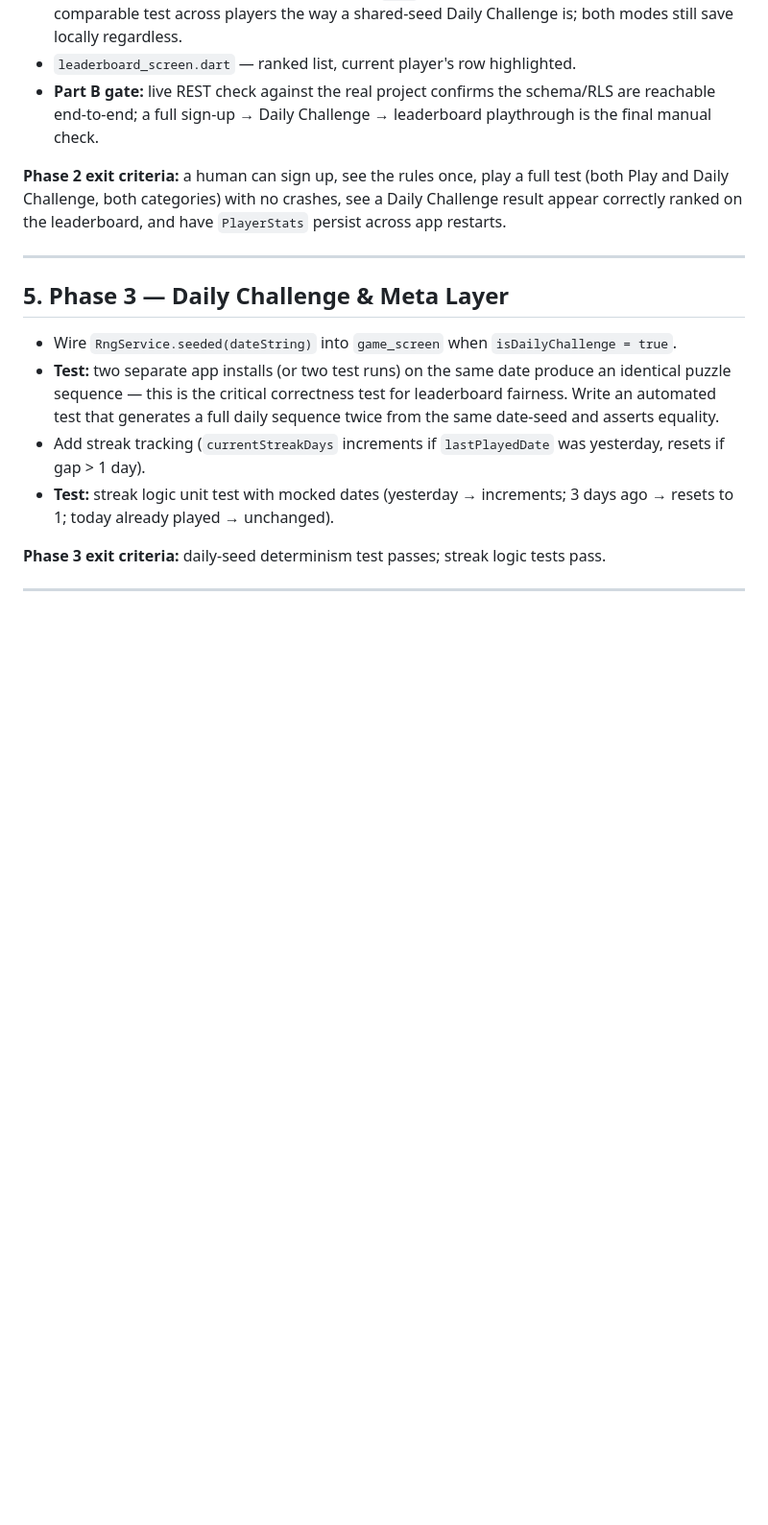
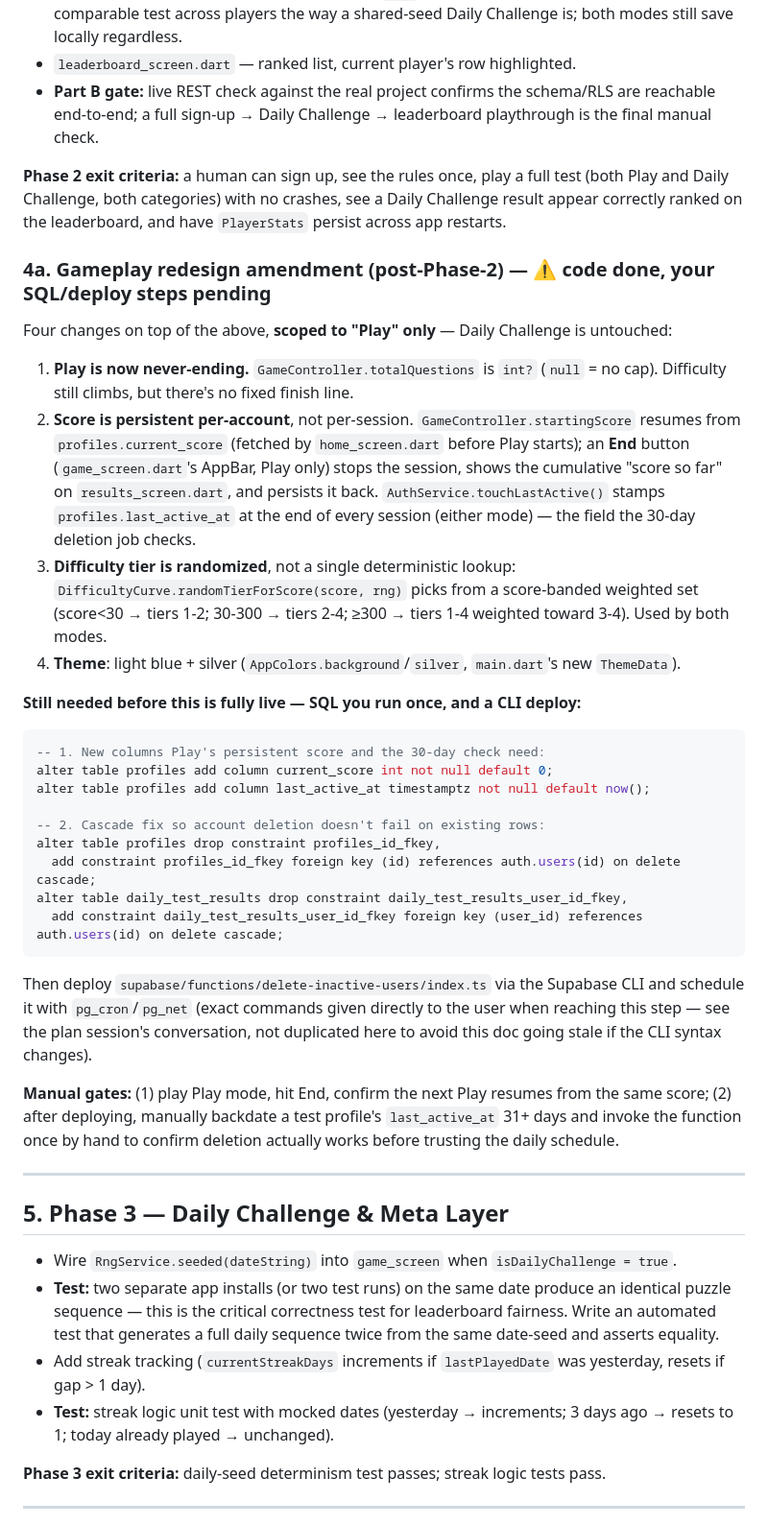
Before and after one commit to amankumar96/BrainMantra, a Markdown page: ARCHITECTURE.md, the part around one of its changes. Shown at 96% size. Drawn GitHub-style; blank space fills up the shorter version.

Commit message:
Document the gameplay redesign in ARCHITECTURE.md (Section 4a)
Records the 4 changes (infinite Play, persistent score, randomized
tiers, theme), what's code-complete vs still needs your SQL/CLI steps,
and the manual gates for both. Master checklist updated to match.

Co-Authored-By: Claude Sonnet 5 <noreply@anthropic.com>

````diff
--- a/ARCHITECTURE.md
+++ b/ARCHITECTURE.md
@@ -246,6 +246,30 @@ Built in two internally-gated parts: **Part A** (offline gameplay — screens/wi
 
 **Phase 2 exit criteria:** a human can sign up, see the rules once, play a full test (both Play and Daily Challenge, both categories) with no crashes, see a Daily Challenge result appear correctly ranked on the leaderboard, and have `PlayerStats` persist across app restarts.
 
+### 4a. Gameplay redesign amendment (post-Phase-2) — ⚠️ code done, your SQL/deploy steps pending
+
+Four changes on top of the above, **scoped to "Play" only** — Daily Challenge is untouched:
+1. **Play is now never-ending.** `GameController.totalQuestions` is `int?` (`null` = no cap). Difficulty still climbs, but there's no fixed finish line.
+2. **Score is persistent per-account**, not per-session. `GameController.startingScore` resumes from `profiles.current_score` (fetched by `home_screen.dart` before Play starts); an **End** button (`game_screen.dart`'s AppBar, Play only) stops the session, shows the cumulative "score so far" on `results_screen.dart`, and persists it back. `AuthService.touchLastActive()` stamps `profiles.last_active_at` at the end of every session (either mode) — the field the 30-day deletion job checks.
+3. **Difficulty tier is randomized**, not a single deterministic lookup: `DifficultyCurve.randomTierForScore(score, rng)` picks from a score-banded weighted set (score<30 → tiers 1-2; 30-300 → tiers 2-4; ≥300 → tiers 1-4 weighted toward 3-4). Used by both modes.
+4. **Theme**: light blue + silver (`AppColors.background`/`silver`, `main.dart`'s new `ThemeData`).
+
+**Still needed before this is fully live — SQL you run once, and a CLI deploy:**
+```sql
+-- 1. New columns Play's persistent score and the 30-day check need:
+alter table profiles add column current_score int not null default 0;
+alter table profiles add column last_active_at timestamptz not null default now();
+
+-- 2. Cascade fix so account deletion doesn't fail on existing rows:
+alter table profiles drop constraint profiles_id_fkey,
+  add constraint profiles_id_fkey foreign key (id) references auth.users(id) on delete cascade;
+alter table daily_test_results drop constraint daily_test_results_user_id_fkey,
+  add constraint daily_test_results_user_id_fkey foreign key (user_id) references auth.users(id) on delete cascade;
+```
+Then deploy `supabase/functions/delete-inactive-users/index.ts` via the Supabase CLI and schedule it with `pg_cron`/`pg_net` (exact commands given directly to the user when reaching this step — see the plan session's conversation, not duplicated here to avoid this doc going stale if the CLI syntax changes).
+
+**Manual gates:** (1) play Play mode, hit End, confirm the next Play resumes from the same score; (2) after deploying, manually backdate a test profile's `last_active_at` 31+ days and invoke the function once by hand to confirm deletion actually works before trusting the daily schedule.
+
 ---
 
 ## 5. Phase 3 — Daily Challenge & Meta Layer
````
Also changed, not shown: other parts of ARCHITECTURE.md (+3 -0 lines).
